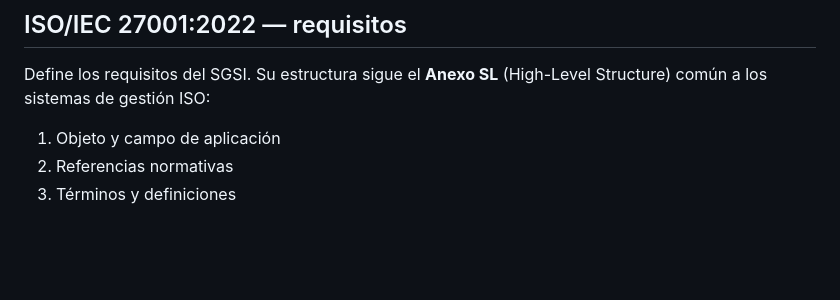
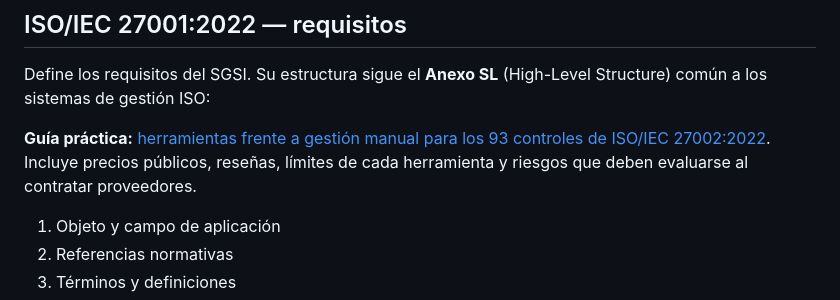
Before and after one commit to kur0s4k1/GRC, a Markdown page: marcos/iso-27001/README.md, the part around the change. Rendered like a GitHub page; blank space fills up the shorter version.

Commit message:
docs: add ISO 27002 manual vs tools guide

```diff
--- a/marcos/iso-27001/README.md
+++ b/marcos/iso-27001/README.md
@@ -7,6 +7,8 @@ Referencia del estándar internacional para establecer, implementar, mantener y
 ## ISO/IEC 27001:2022 — requisitos
 
 Define los requisitos del SGSI. Su estructura sigue el **Anexo SL** (High-Level Structure) común a los sistemas de gestión ISO:
+
+**Guía práctica:** [herramientas frente a gestión manual para los 93 controles de ISO/IEC 27002:2022](herramientas-vs-manual-iso-27002.md). Incluye precios públicos, reseñas, límites de cada herramienta y riesgos que deben evaluarse al contratar proveedores.
 
 1. Objeto y campo de aplicación
 2. Referencias normativas
```
Also changed, not shown: README.md (+1 -1 lines), marcos/iso-27001/herramientas-vs-manual-iso-27002.md (added, +156 -0 lines).
